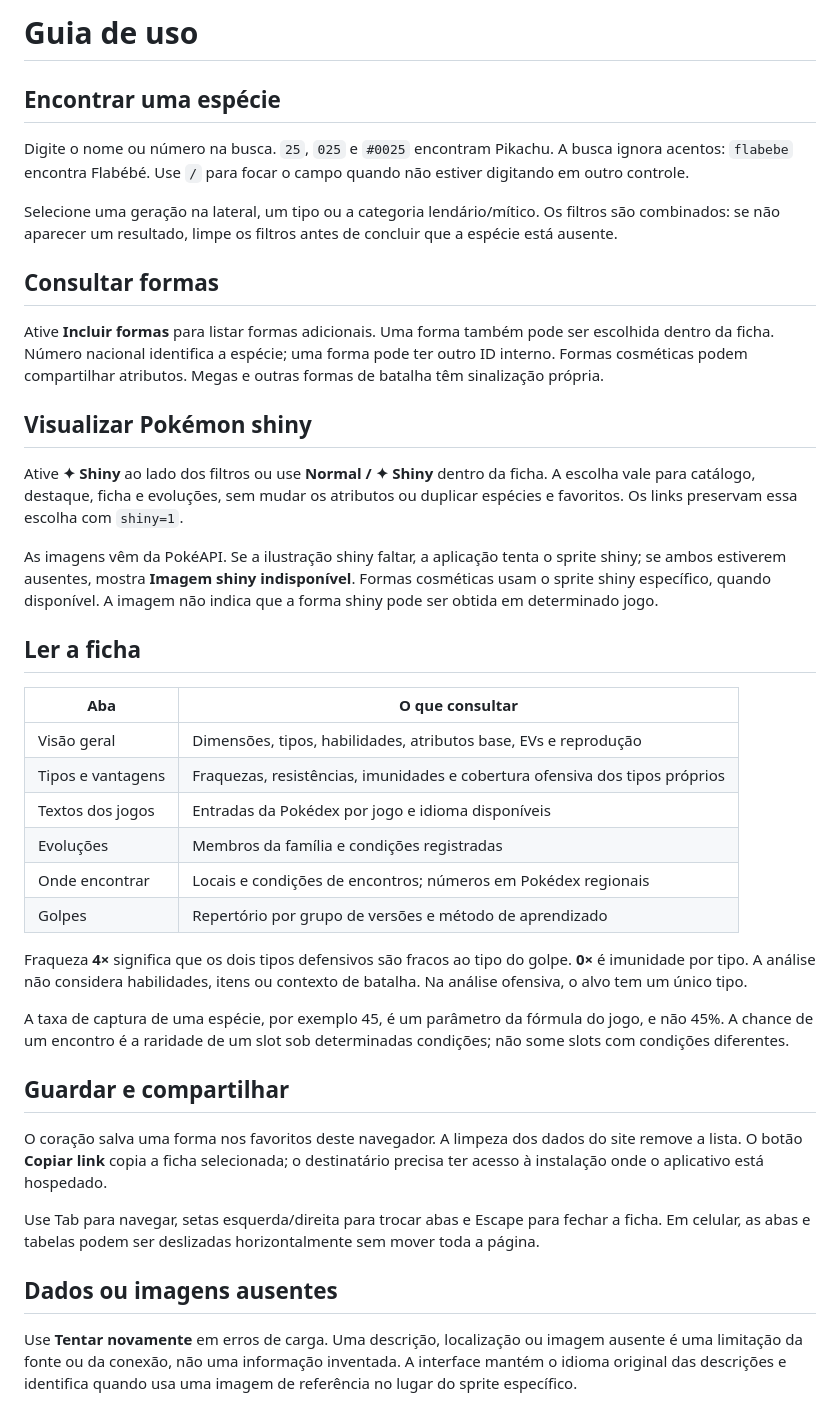
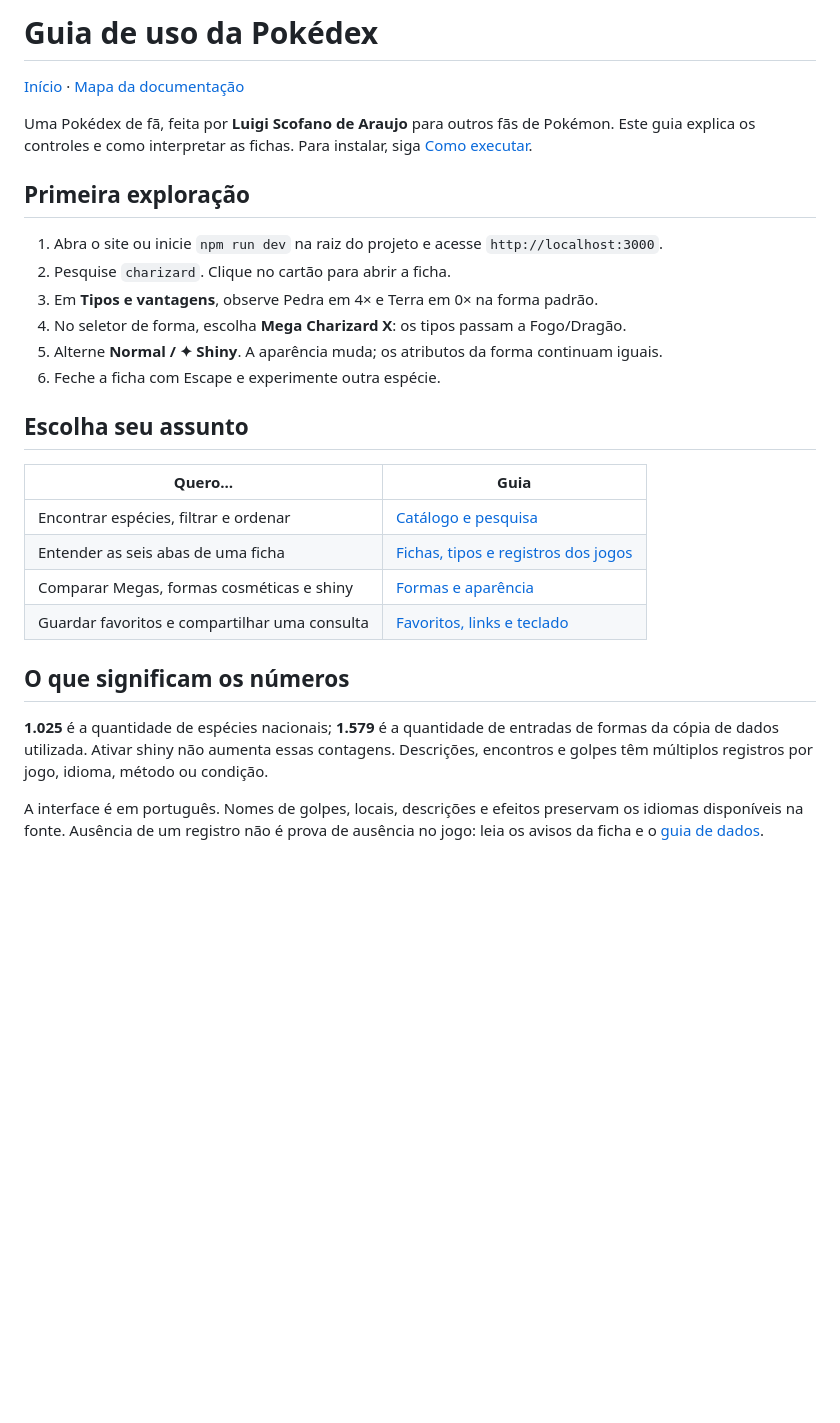
Before and after one commit to luigiscofano/Pokedex, a Markdown page: docs/usuario/README.md, the part around the change. Rendered like a GitHub page; blank space fills up the shorter version.

```diff
--- a/docs/usuario/README.md
+++ b/docs/usuario/README.md
@@ -1,42 +1,29 @@
-# Guia de uso
+# Guia de uso da Pokédex
 
-## Encontrar uma espécie
+[Início](../../README.md) · [Mapa da documentação](../README.md)
 
-Digite o nome ou número na busca. `25`, `025` e `#0025` encontram Pikachu. A busca ignora acentos: `flabebe` encontra Flabébé. Use `/` para focar o campo quando não estiver digitando em outro controle.
+Uma Pokédex de fã, feita por **Luigi Scofano de Araujo** para outros fãs de Pokémon. Este guia explica os controles e como interpretar as fichas. Para instalar, siga [Como executar](../../README.md#como-executar).
 
-Selecione uma geração na lateral, um tipo ou a categoria lendário/mítico. Os filtros são combinados: se não aparecer um resultado, limpe os filtros antes de concluir que a espécie está ausente.
+## Primeira exploração
 
-## Consultar formas
+1. Abra o site ou inicie `npm run dev` na raiz do projeto e acesse `http://localhost:3000`.
+2. Pesquise `charizard`. Clique no cartão para abrir a ficha.
+3. Em **Tipos e vantagens**, observe Pedra em 4× e Terra em 0× na forma padrão.
+4. No seletor de forma, escolha **Mega Charizard X**: os tipos passam a Fogo/Dragão.
+5. Alterne **Normal / ✦ Shiny**. A aparência muda; os atributos da forma continuam iguais.
+6. Feche a ficha com Escape e experimente outra espécie.
 
-Ative **Incluir formas** para listar formas adicionais. Uma forma também pode ser escolhida dentro da ficha. Número nacional identifica a espécie; uma forma pode ter outro ID interno. Formas cosméticas podem compartilhar atributos. Megas e outras formas de batalha têm sinalização própria.
+## Escolha seu assunto
 
-## Visualizar Pokémon shiny
+| Quero… | Guia |
+| --- | --- |
+| Encontrar espécies, filtrar e ordenar | [Catálogo e pesquisa](catalogo/README.md) |
+| Entender as seis abas de uma ficha | [Fichas, tipos e registros dos jogos](fichas/README.md) |
+| Comparar Megas, formas cosméticas e shiny | [Formas e aparência](formas-e-shiny/README.md) |
+| Guardar favoritos e compartilhar uma consulta | [Favoritos, links e teclado](favoritos-e-links/README.md) |
 
-Ative **✦ Shiny** ao lado dos filtros ou use **Normal / ✦ Shiny** dentro da ficha. A escolha vale para catálogo, destaque, ficha e evoluções, sem mudar os atributos ou duplicar espécies e favoritos. Os links preservam essa escolha com `shiny=1`.
+## O que significam os números
 
-As imagens vêm da PokéAPI. Se a ilustração shiny faltar, a aplicação tenta o sprite shiny; se ambos estiverem ausentes, mostra **Imagem shiny indisponível**. Formas cosméticas usam o sprite shiny específico, quando disponível. A imagem não indica que a forma shiny pode ser obtida em determinado jogo.
+**1.025** é a quantidade de espécies nacionais; **1.579** é a quantidade de entradas de formas da cópia de dados utilizada. Ativar shiny não aumenta essas contagens. Descrições, encontros e golpes têm múltiplos registros por jogo, idioma, método ou condição.
 
-## Ler a ficha
-
-| Aba | O que consultar |
-| --- | --- |
-| Visão geral | Dimensões, tipos, habilidades, atributos base, EVs e reprodução |
-| Tipos e vantagens | Fraquezas, resistências, imunidades e cobertura ofensiva dos tipos próprios |
-| Textos dos jogos | Entradas da Pokédex por jogo e idioma disponíveis |
-| Evoluções | Membros da família e condições registradas |
-| Onde encontrar | Locais e condições de encontros; números em Pokédex regionais |
-| Golpes | Repertório por grupo de versões e método de aprendizado |
-
-Fraqueza **4×** significa que os dois tipos defensivos são fracos ao tipo do golpe. **0×** é imunidade por tipo. A análise não considera habilidades, itens ou contexto de batalha. Na análise ofensiva, o alvo tem um único tipo.
-
-A taxa de captura de uma espécie, por exemplo 45, é um parâmetro da fórmula do jogo, e não 45%. A chance de um encontro é a raridade de um slot sob determinadas condições; não some slots com condições diferentes.
-
-## Guardar e compartilhar
-
-O coração salva uma forma nos favoritos deste navegador. A limpeza dos dados do site remove a lista. O botão **Copiar link** copia a ficha selecionada; o destinatário precisa ter acesso à instalação onde o aplicativo está hospedado.
-
-Use Tab para navegar, setas esquerda/direita para trocar abas e Escape para fechar a ficha. Em celular, as abas e tabelas podem ser deslizadas horizontalmente sem mover toda a página.
-
-## Dados ou imagens ausentes
-
-Use **Tentar novamente** em erros de carga. Uma descrição, localização ou imagem ausente é uma limitação da fonte ou da conexão, não uma informação inventada. A interface mantém o idioma original das descrições e identifica quando usa uma imagem de referência no lugar do sprite específico.
+A interface é em português. Nomes de golpes, locais, descrições e efeitos preservam os idiomas disponíveis na fonte. Ausência de um registro não é prova de ausência no jogo: leia os avisos da ficha e o [guia de dados](../dados/README.md).
```
Also changed, not shown: docs/imagens/README.md (+37 -8 lines), docs/imagens/pokedex-encontros.jpg (added), docs/imagens/pokedex-evolucoes.jpg (added), docs/imagens/pokedex-formas.jpg (added), docs/imagens/pokedex-golpes.jpg (added), docs/imagens/pokedex-textos.jpg (added), docs/imagens/pokedex-tipos.jpg (added), 4 other files.
